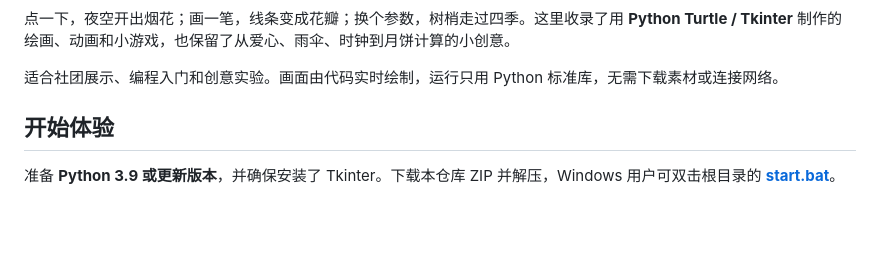
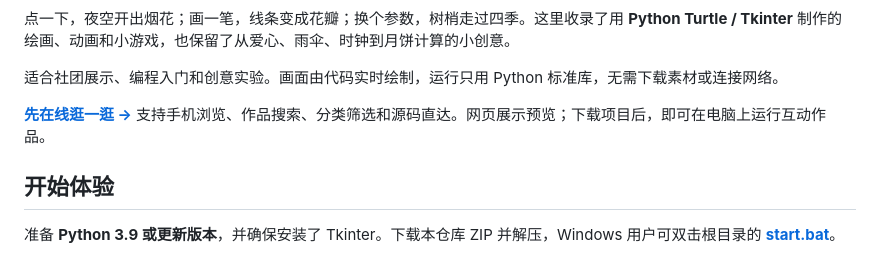
Before and after one commit to zjh-b/turtle-gallery, a Markdown page: README.md, the part around one of its changes. Drawn GitHub-style; blank space fills up the shorter version.

```diff
--- a/README.md
+++ b/README.md
@@ -15,6 +17,8 @@
 点一下，夜空开出烟花；画一笔，线条变成花瓣；换个参数，树梢走过四季。这里收录了用 **Python Turtle / Tkinter** 制作的绘画、动画和小游戏，也保留了从爱心、雨伞、时钟到月饼计算的小创意。
 
 适合社团展示、编程入门和创意实验。画面由代码实时绘制，运行只用 Python 标准库，无需下载素材或连接网络。
+
+**[先在线逛一逛 →](https://zjh-b.github.io/turtle-gallery/)** 支持手机浏览、作品搜索、分类筛选和源码直达。网页展示预览；下载项目后，即可在电脑上运行互动作品。
 
 ## 开始体验
 
```
Also changed, not shown: other parts of README.md (+3 -1 lines), README.en.md (+5 -1 lines).
